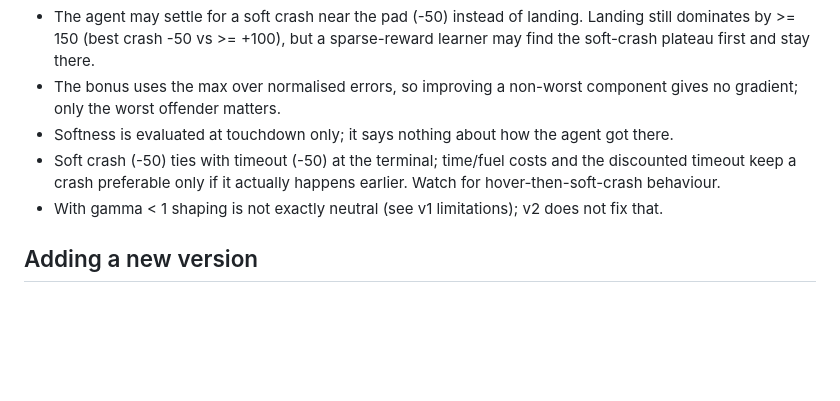
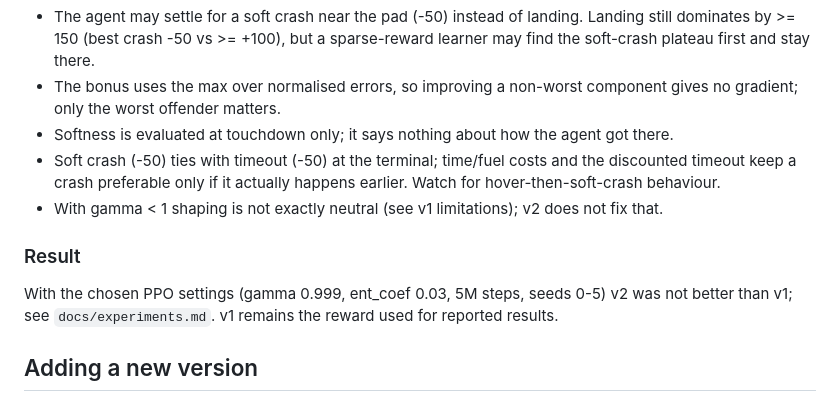
Before and after one commit to LeooJinn/rocket-landing-rl, a Markdown page: docs/reward-design.md, the part around the change. Drawn GitHub-style; blank space fills up the shorter version.

```diff
--- a/docs/reward-design.md
+++ b/docs/reward-design.md
@@ -120,6 +120,11 @@ v2 makes crash terminal depend on impact softness, giving a gradient from "crash
   hover-then-soft-crash behaviour.
 - With gamma < 1 shaping is not exactly neutral (see v1 limitations); v2 does not fix that.
 
+### Result
+
+With the chosen PPO settings (gamma 0.999, ent_coef 0.03, 5M steps, seeds 0-5) v2 was not
+better than v1; see `docs/experiments.md`. v1 remains the reward used for reported results.
+
 ## Adding a new version
 
 1. Add a function `_reward_v2(prev_state, state, action, outcome, cfg)` returning the
```
Also changed, not shown: README.md (+15 -4 lines), docs/experiments.md (added, +147 -0 lines).
